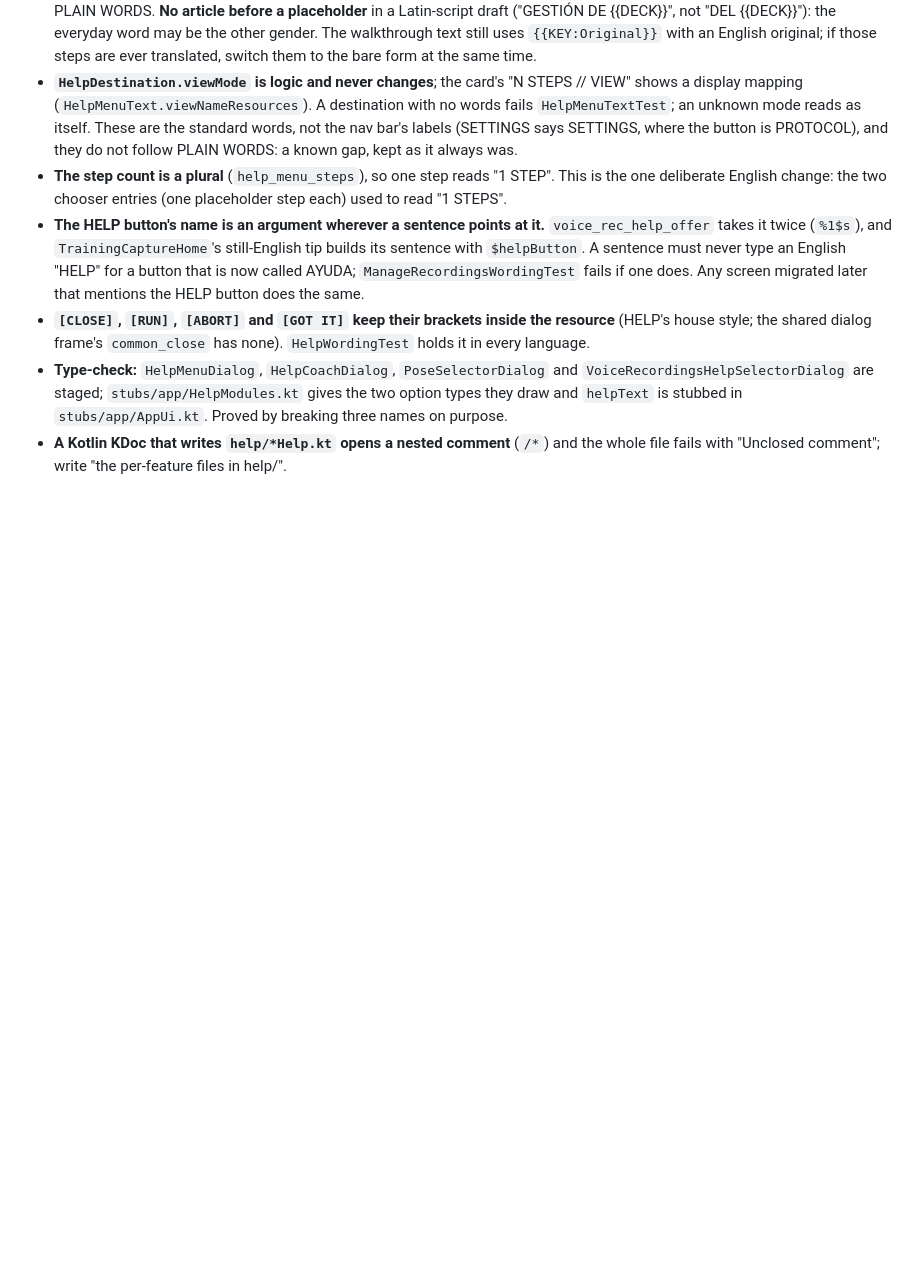
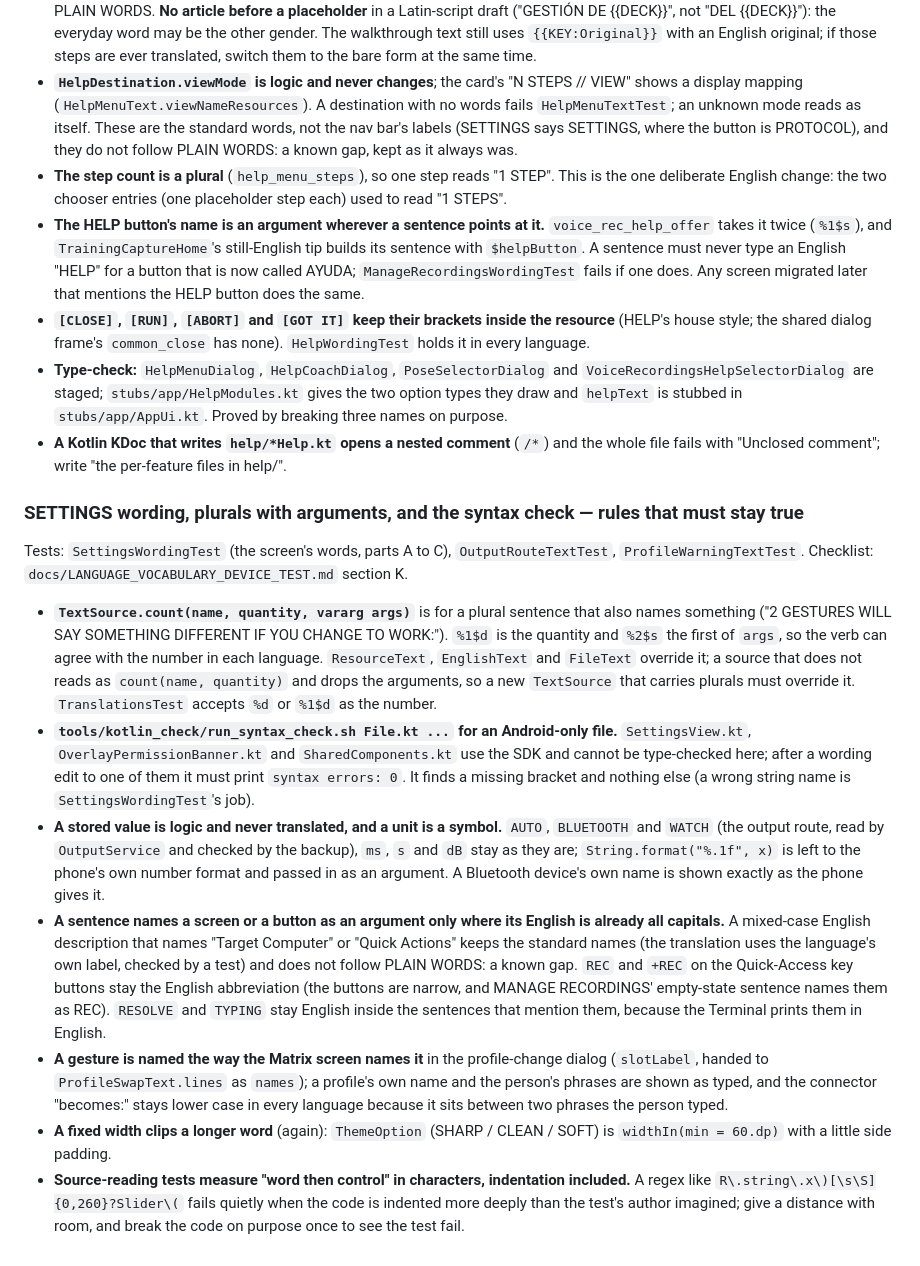
Before and after one commit to ASPDesignLabs/ACK, a Markdown page: CLAUDE.md, the part around the change. Drawn GitHub-style; blank space fills up the shorter version.

Commit message:
CLAUDE.md: rules from the SETTINGS wording migration
TextSource.count with arguments, the parse-only syntax check for
Android-only files, which values stay logic (route names, units), where a
sentence names a button as an argument and where it keeps the standard
name, and the lesson about indentation in source-reading tests.

Co-Authored-By: Claude Sonnet 5.5 <noreply@anthropic.com>
Claude-Session: https://claude.ai/code/session_0116a2NaEYbuRUsTeBDtnaMv

```diff
--- a/CLAUDE.md
+++ b/CLAUDE.md
@@ -1456,3 +1456,23 @@ Wording and checklist: `docs/TRANSLATIONS.md`, `docs/LANGUAGE_VOCABULARY_DEVICE_
 - **`[CLOSE]`, `[RUN]`, `[ABORT]` and `[GOT IT]` keep their brackets inside the resource** (HELP's house style; the shared dialog frame's `common_close` has none). `HelpWordingTest` holds it in every language.
 - **Type-check:** `HelpMenuDialog`, `HelpCoachDialog`, `PoseSelectorDialog` and `VoiceRecordingsHelpSelectorDialog` are staged; `stubs/app/HelpModules.kt` gives the two option types they draw and `helpText` is stubbed in `stubs/app/AppUi.kt`. Proved by breaking three names on purpose.
 - **A Kotlin KDoc that writes `help/*Help.kt` opens a nested comment** (`/*`) and the whole file fails with "Unclosed comment"; write "the per-feature files in help/".
+
+### SETTINGS wording, plurals with arguments, and the syntax check — rules that must stay true
+Tests: `SettingsWordingTest` (the screen's words, parts A to C), `OutputRouteTextTest`, `ProfileWarningTextTest`. Checklist: `docs/LANGUAGE_VOCABULARY_DEVICE_TEST.md` section K.
+
+- **`TextSource.count(name, quantity, vararg args)`** is for a plural sentence that also names something ("2 GESTURES WILL SAY SOMETHING DIFFERENT IF YOU CHANGE TO WORK:"). `%1$d` is the
+  quantity and `%2$s` the first of `args`, so the verb can agree with the number in each language. `ResourceText`, `EnglishText` and `FileText` override it; a source that does not
+  reads as `count(name, quantity)` and drops the arguments, so a new `TextSource` that carries plurals must override it. `TranslationsTest` accepts `%d` or `%1$d` as the number.
+- **`tools/kotlin_check/run_syntax_check.sh File.kt ...` for an Android-only file.** `SettingsView.kt`, `OverlayPermissionBanner.kt` and `SharedComponents.kt` use the SDK and cannot be
+  type-checked here; after a wording edit to one of them it must print `syntax errors: 0`. It finds a missing bracket and nothing else (a wrong string name is `SettingsWordingTest`'s job).
+- **A stored value is logic and never translated, and a unit is a symbol.** `AUTO`, `BLUETOOTH` and `WATCH` (the output route, read by `OutputService` and checked by the backup),
+  `ms`, `s` and `dB` stay as they are; `String.format("%.1f", x)` is left to the phone's own number format and passed in as an argument. A Bluetooth device's own name is shown exactly as the phone gives it.
+- **A sentence names a screen or a button as an argument only where its English is already all capitals.** A mixed-case English description that names "Target Computer" or "Quick Actions"
+  keeps the standard names (the translation uses the language's own label, checked by a test) and does not follow PLAIN WORDS: a known gap. `REC` and `+REC` on the Quick-Access key
+  buttons stay the English abbreviation (the buttons are narrow, and MANAGE RECORDINGS' empty-state sentence names them as REC). `RESOLVE` and `TYPING` stay English inside the
+  sentences that mention them, because the Terminal prints them in English.
+- **A gesture is named the way the Matrix screen names it** in the profile-change dialog (`slotLabel`, handed to `ProfileSwapText.lines` as `names`); a profile's own name and the person's
+  phrases are shown as typed, and the connector "becomes:" stays lower case in every language because it sits between two phrases the person typed.
+- **A fixed width clips a longer word** (again): `ThemeOption` (SHARP / CLEAN / SOFT) is `widthIn(min = 60.dp)` with a little side padding.
+- **Source-reading tests measure "word then control" in characters, indentation included.** A regex like `R\.string\.x\)[\s\S]{0,260}?Slider\(` fails quietly when the code is indented
+  more deeply than the test's author imagined; give a distance with room, and break the code on purpose once to see the test fail.
```
